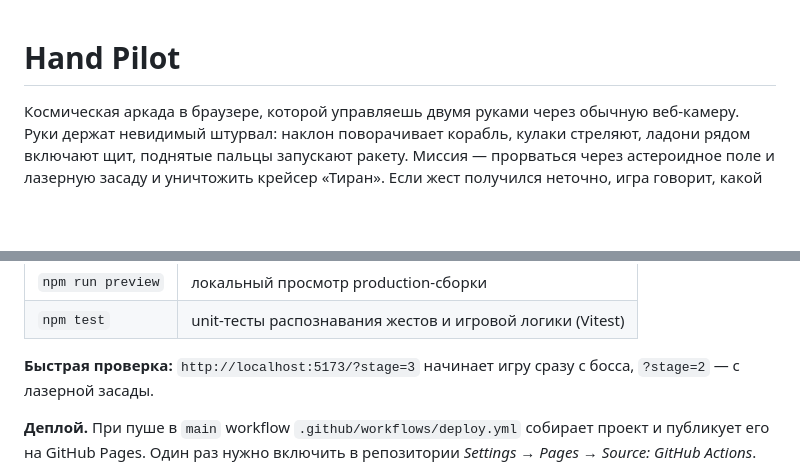
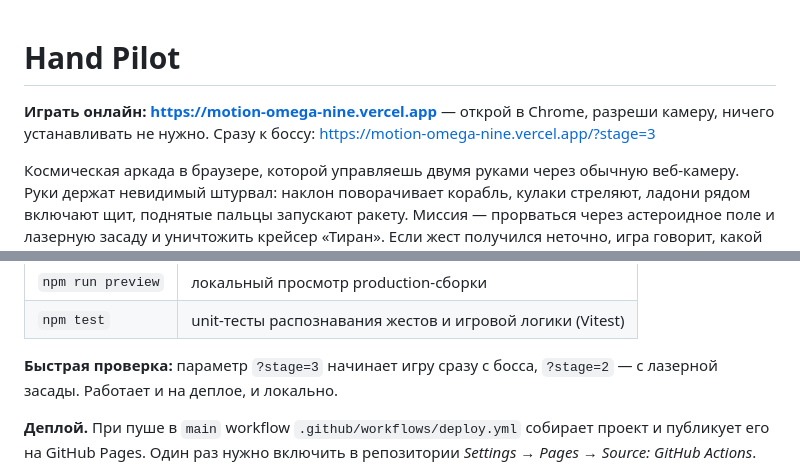
Before and after one commit to Killmonger01/motion, a Markdown page: README.md, 2 parts joined by grey strips. GitHub-like rendering; blank space fills up the shorter version.

Commit message:
docs: link to the live deploy at the top of README
Co-Authored-By: Claude Fable 5.1 <noreply@anthropic.com>

```diff
--- a/README.md
+++ b/README.md
@@ -1,4 +1,6 @@
 # Hand Pilot
+
+**Играть онлайн: https://motion-omega-nine.vercel.app** — открой в Chrome, разреши камеру, ничего устанавливать не нужно. Сразу к боссу: https://motion-omega-nine.vercel.app/?stage=3
 
 Космическая аркада в браузере, которой управляешь двумя руками через обычную веб-камеру. Руки держат невидимый штурвал: наклон поворачивает корабль, кулаки стреляют, ладони рядом включают щит, поднятые пальцы запускают ракету. Миссия — прорваться через астероидное поле и лазерную засаду и уничтожить крейсер «Тиран». Если жест получился неточно, игра говорит, какой палец поправить.
 
@@ -22,7 +24,7 @@ npm run dev
 | `npm run preview` | локальный просмотр production-сборки |
 | `npm test` | unit-тесты распознавания жестов и игровой логики (Vitest) |
 
-**Быстрая проверка:** `http://localhost:5173/?stage=3` начинает игру сразу с босса, `?stage=2` — с лазерной засады.
+**Быстрая проверка:** параметр `?stage=3` начинает игру сразу с босса, `?stage=2` — с лазерной засады. Работает и на деплое, и локально.
 
 **Деплой.** При пуше в `main` workflow `.github/workflows/deploy.yml` собирает проект и публикует его на GitHub Pages. Один раз нужно включить в репозитории *Settings → Pages → Source: GitHub Actions*.
 
```
